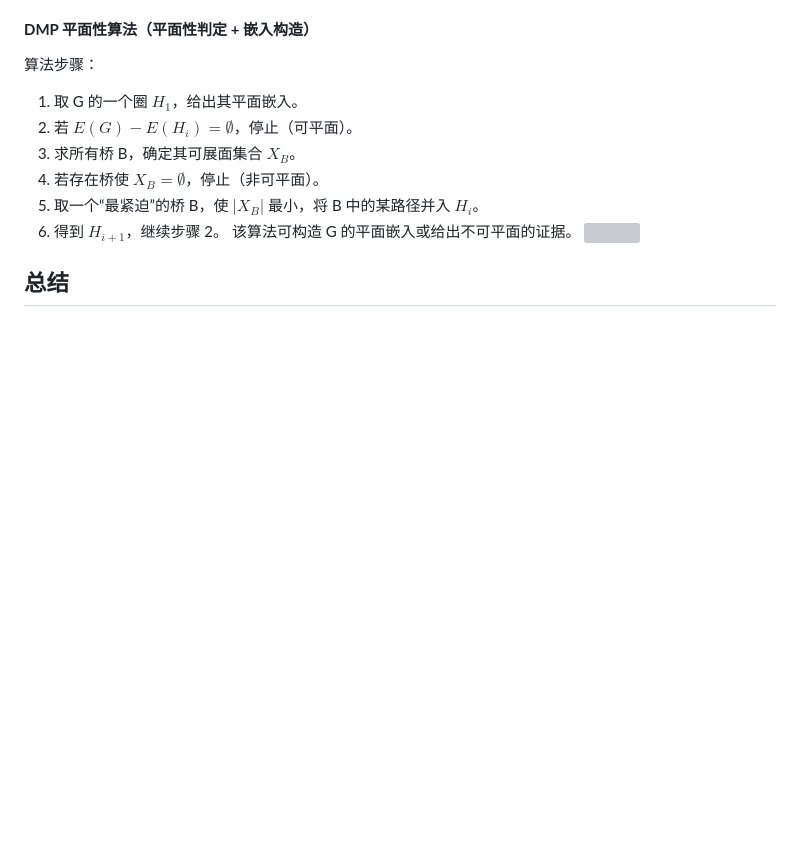
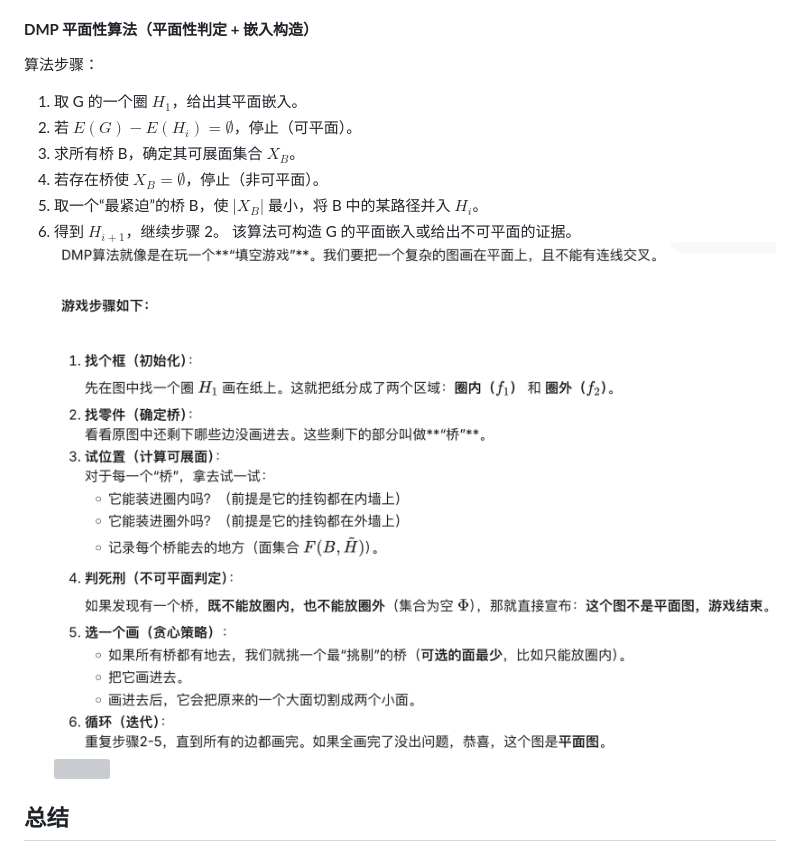
Before and after one commit to GamanJia/QiMoFuXi, a Markdown page: 研一上期末/图论.md, the part around the change. Drawn GitHub-style; pictures changed too: 研一上期末/assets/图论/file-20251206165352980.png (added); blank space fills up the shorter version; grey boxes are pictures that could not be loaded.

Commit message:
vault backup: 2025-12-06 16:54:54

```diff
--- a/研一上期末/图论.md
+++ b/研一上期末/图论.md
@@ -757,6 +757,7 @@ $H_\pi \subseteq G_\pi$
 5. 取一个“最紧迫”的桥 B，使 $|X_B|$ 最小，将 B 中的某路径并入 $H_i$。
 6. 得到 $H_{i+1}$，继续步骤 2。
 该算法可构造 G 的平面嵌入或给出不可平面的证据。
+![](assets/图论/file-20251206165352980.png)
 ![](assets/图论/file-20251203103958951.png)
 ## 总结
 ### **定义（共 12 个）**
```
